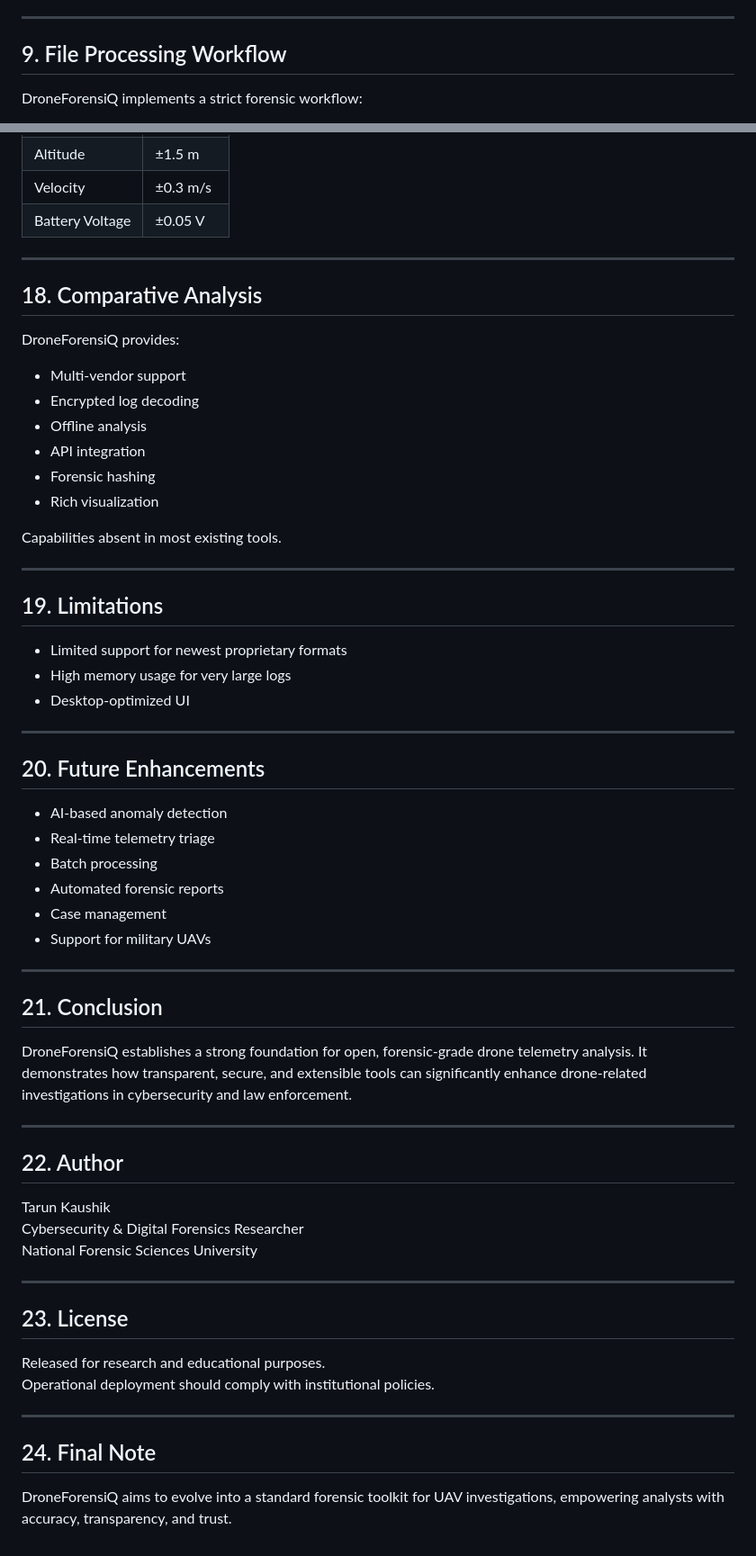
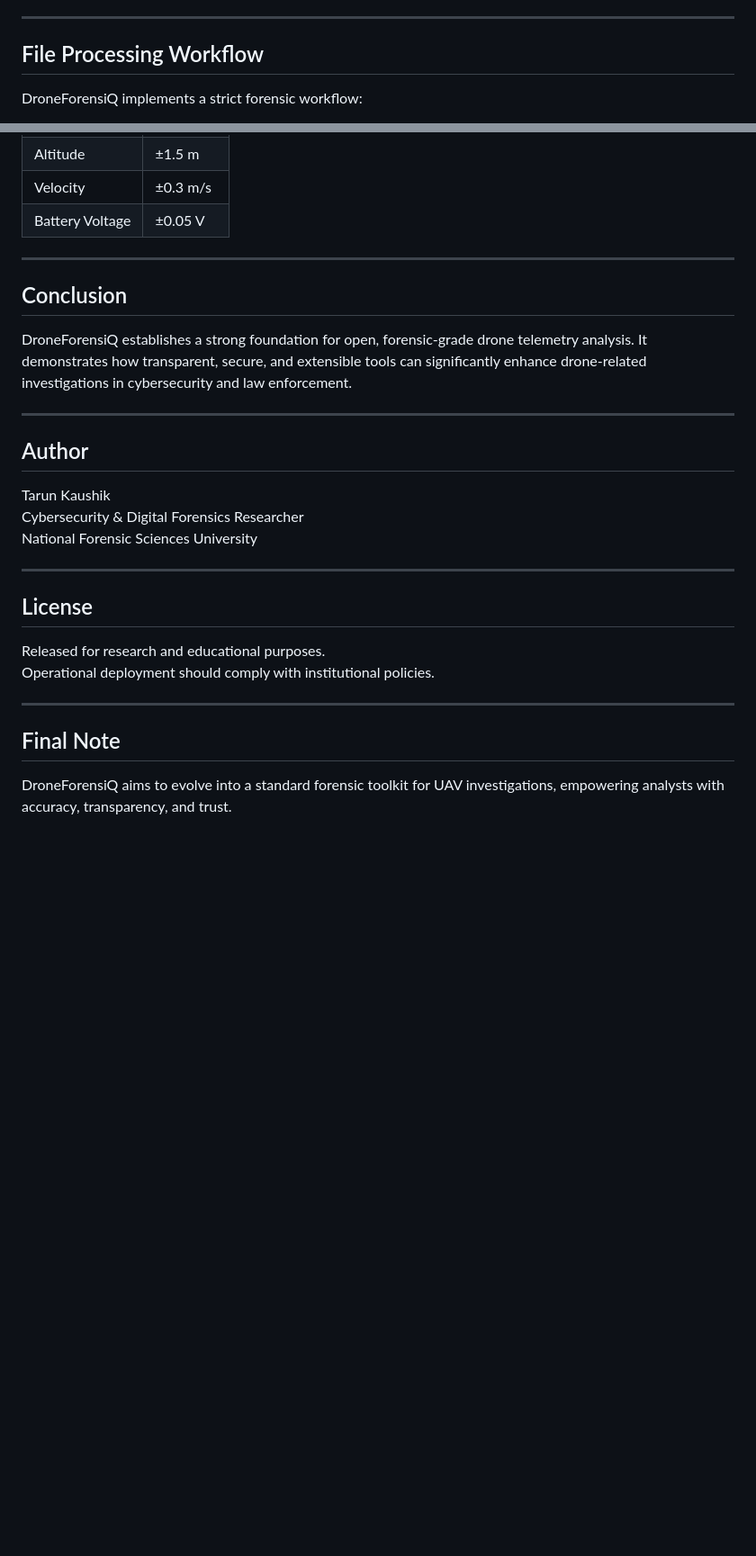
Before and after one commit to kaushiktarun05/drfsQ, a Markdown page: README.md, 2 parts joined by grey strips. Shown at 90% size. Drawn GitHub-style; blank space fills up the shorter version.

```diff
--- a/README.md
+++ b/README.md
@@ -160,7 +187,7 @@ Each layer is isolated to ensure maintainability and forensic soundness.
 
 ---
 
-## 9. File Processing Workflow
+## File Processing Workflow
 
 DroneForensiQ implements a strict forensic workflow:
 
@@ -307,47 +292,13 @@ These controls ensure legal admissibility.
 
 ---
 
-## 18. Comparative Analysis
-
-DroneForensiQ provides:
-
-- Multi-vendor support
-- Encrypted log decoding
-- Offline analysis
-- API integration
-- Forensic hashing
-- Rich visualization
-
-Capabilities absent in most existing tools.
-
----
-
-## 19. Limitations
-
-- Limited support for newest proprietary formats
-- High memory usage for very large logs
-- Desktop-optimized UI
-
----
-
-## 20. Future Enhancements
-
-- AI-based anomaly detection
-- Real-time telemetry triage
-- Batch processing
-- Automated forensic reports
-- Case management
-- Support for military UAVs
-
----
-
-## 21. Conclusion
+## Conclusion
 
 DroneForensiQ establishes a strong foundation for open, forensic-grade drone telemetry analysis. It demonstrates how transparent, secure, and extensible tools can significantly enhance drone-related investigations in cybersecurity and law enforcement.
 
 ---
 
-## 22. Author
+## Author
 
 Tarun Kaushik
 Cybersecurity & Digital Forensics Researcher
@@ -355,13 +306,13 @@ National Forensic Sciences University
 
 ---
 
-## 23. License
+## License
 
 Released for research and educational purposes.
 Operational deployment should comply with institutional policies.
 
 ---
 
-## 24. Final Note
+## Final Note
 
 DroneForensiQ aims to evolve into a standard forensic toolkit for UAV investigations, empowering analysts with accuracy, transparency, and trust.
```
Also changed, not shown: other parts of README.md (+35 -50 lines).
